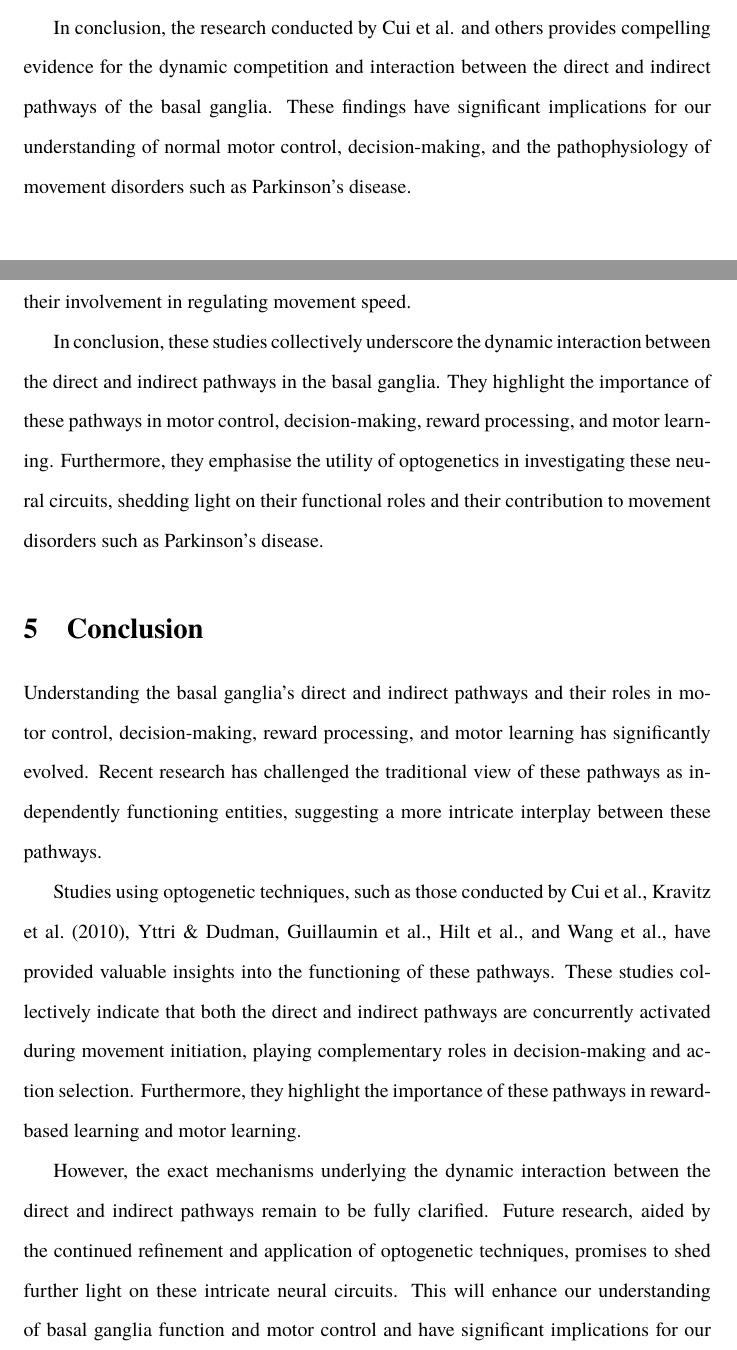
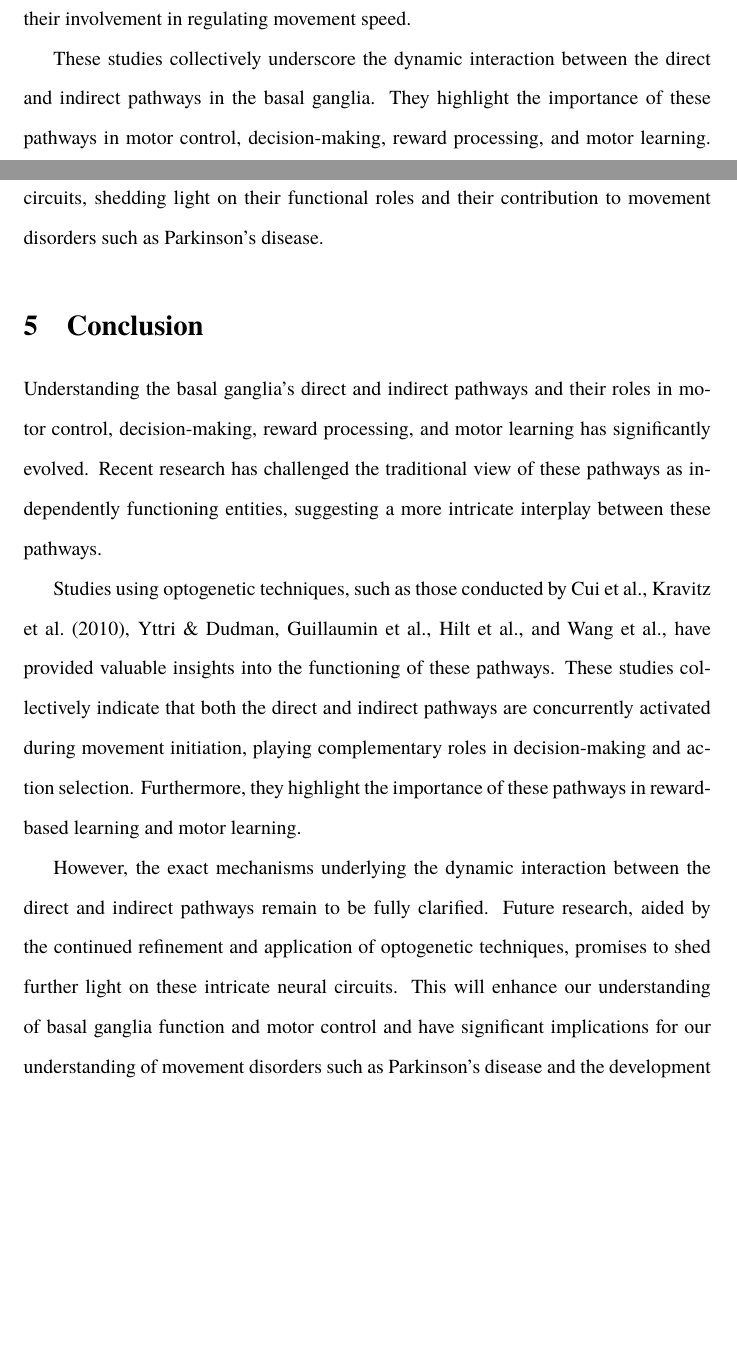
Before and after one commit to danburonline/public-writings, a LaTeX document (02_essays/2023/07_essay/essay.tex): two parts of pages 3 and 6 of 8 before the commit and two parts of pages 5 and 6 of 7 after it, joined at a grey line, cut at the place of the change, the shorter picture padded with empty space. Compiled offline with pdfLaTeX.

Commit message:
Remove the conclusion paragraphs in each section

```diff
--- a/02_essays/2023/07_essay/essay.tex
+++ b/02_essays/2023/07_essay/essay.tex
@@ -136,8 +136,6 @@
 
   A study by \cite{guillaumin_optogenetic_2020} further investigated the role of the direct and indirect pathways in reward-based learning. Their study found that activation of the direct pathway enhanced reward-seeking behaviour, while activation of the indirect pathway suppressed it. This provides additional support for the complex, dynamic interplay between the direct and indirect pathways in the basal ganglia.
 
-  In conclusion, the research conducted by \citeauthor{cui_concurrent_2013} and others provides compelling evidence for the dynamic competition and interaction between the direct and indirect pathways of the basal ganglia. These findings have significant implications for our understanding of normal motor control, decision-making, and the pathophysiology of movement disorders such as Parkinson’s disease.
-
   \section{The Role of Optogenetics in Neural Pathways}
   \label{sec:the-role-of-optogenetics-in-neural-pathways}
 
@@ -166,7 +164,7 @@
 
   Lastly, \cite{wang_direct_2015} explored the role of the direct and indirect pathways in regulating movement speed. They found that activation of the direct pathway increased movement speed, while activation of the indirect pathway decreased it. These findings provide further evidence for the opposing roles of these pathways in motor control and highlight their involvement in regulating movement speed.
 
-  In conclusion, these studies collectively underscore the dynamic interaction between the direct and indirect pathways in the basal ganglia. They highlight the importance of these pathways in motor control, decision-making, reward processing, and motor learning. Furthermore, they emphasise the utility of optogenetics in investigating these neural circuits, shedding light on their functional roles and their contribution to movement disorders such as Parkinson’s disease.
+  These studies collectively underscore the dynamic interaction between the direct and indirect pathways in the basal ganglia. They highlight the importance of these pathways in motor control, decision-making, reward processing, and motor learning. Furthermore, they emphasise the utility of optogenetics in investigating these neural circuits, shedding light on their functional roles and their contribution to movement disorders such as Parkinson’s disease.
 
   \section{Conclusion}
   \label{sec:conclusion}
```
Also changed, not shown: 02_essays/2023/07_essay/essay.pdf, 02_essays/2023/07_essay/essay.tex (2 more changed lines).
